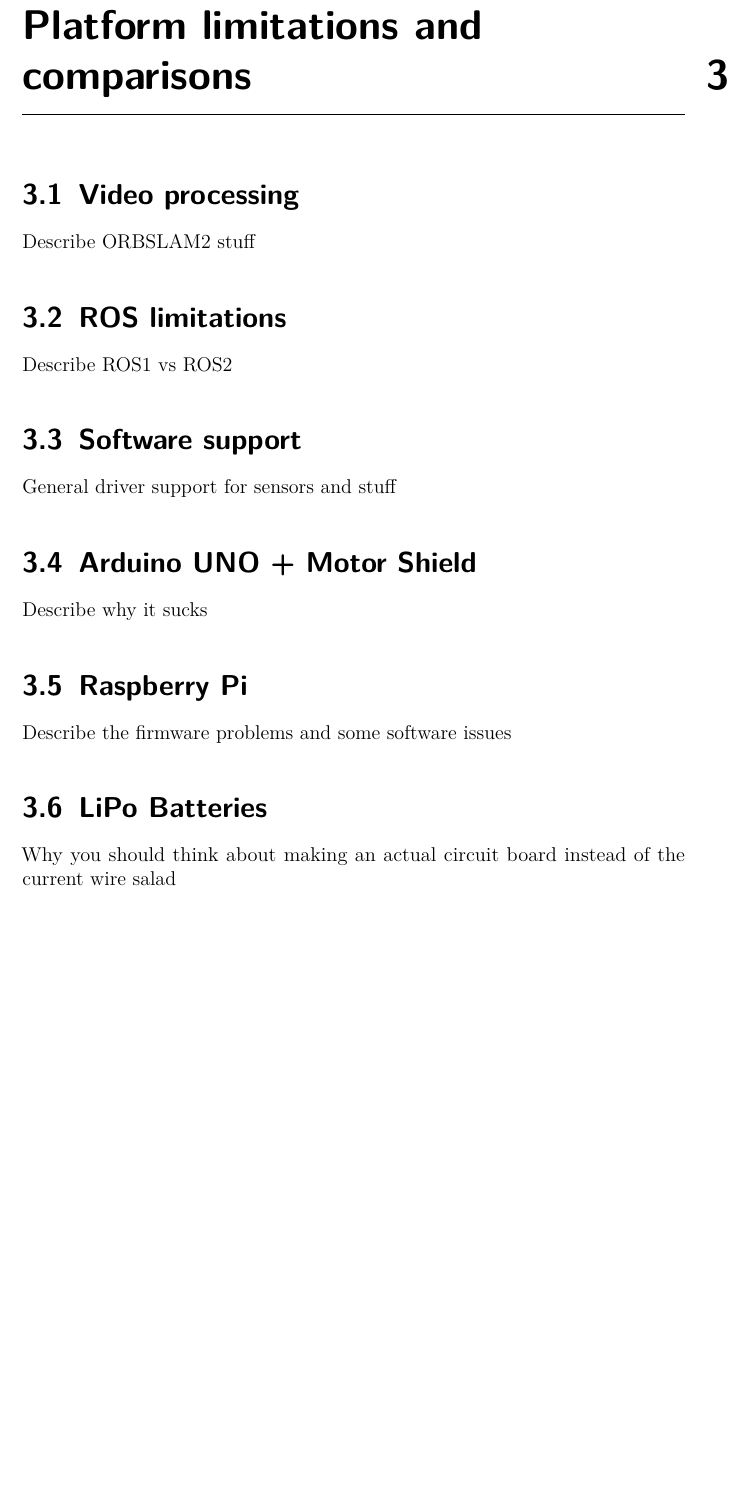
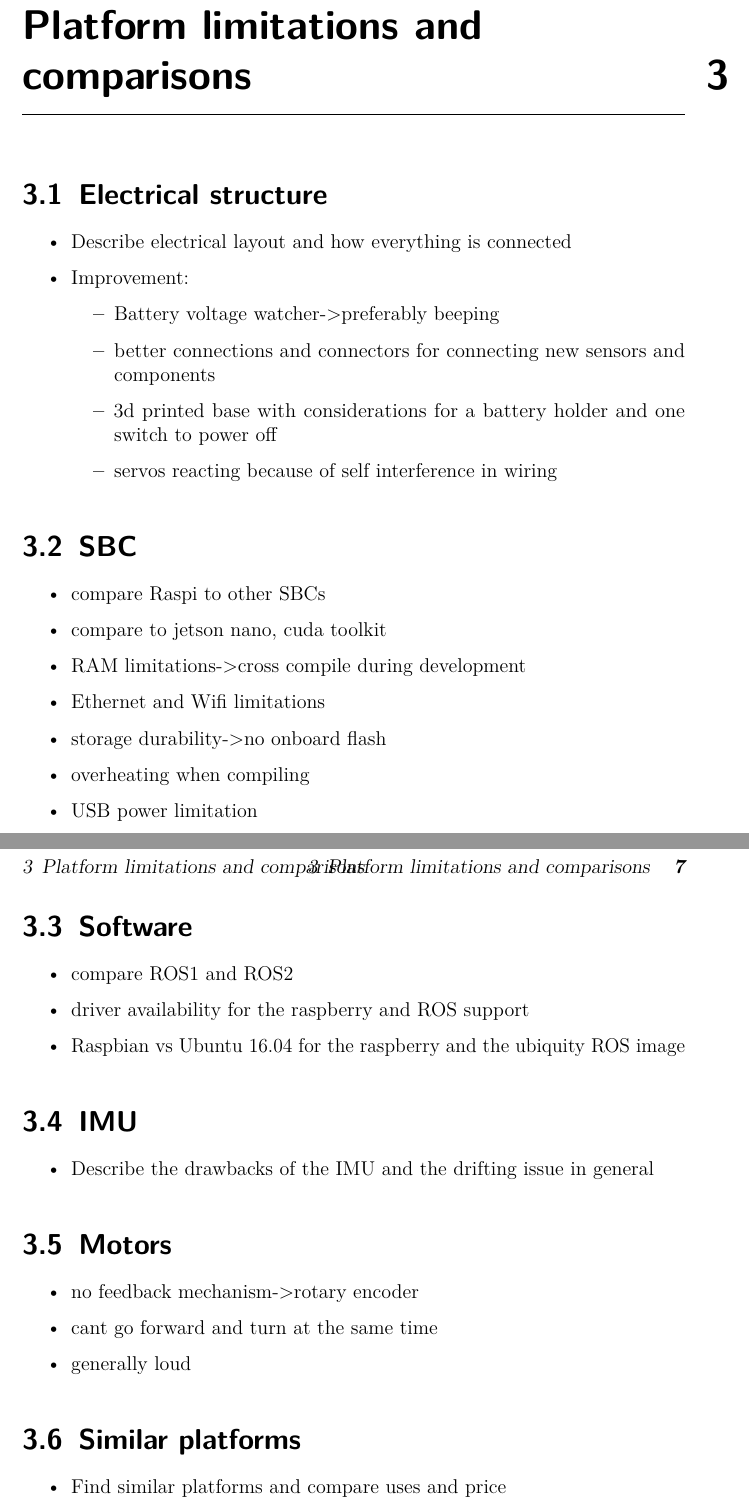
Before and after one commit to braineniac/garry_thesis, a LaTeX thesis (main.tex, which reads cha3.tex): part of page 13 of 13 before the commit and two parts of pages 13 and 14 of 14 after it, the two joined at a grey line, cut so that both start at the same text, the shorter picture padded with empty space. Compiled offline with pdfLaTeX.

Commit message:
expanded cha3

```diff
--- a/cha3.tex
+++ b/cha3.tex
@@ -1,20 +1,54 @@
 \chapter{Platform limitations and comparisons}\label{cha:PlatformLimits}
 
+%%%%%%%%%%%%%%%%%%%%%%%%%%%%%%%%%%%%%%%%%%%%%%%%%%%%%%%%%%%%%%%%%%%%%%%%%%%%%%%%%%%%%%%%%%%%%%%%%
+\section{Electrical structure}\label{sec:elec_struct}
+\begin{itemize}
+\item Describe electrical layout and how everything is connected
+\item Improvement:
+ \begin{itemize}
+  \item Battery voltage watcher->preferably beeping
+  \item better connections and connectors for connecting new sensors and components
+  \item 3d printed base with considerations for a battery holder and one switch to power off
+  \item servos reacting because of self interference in wiring
+ \end{itemize}
+\end{itemize}
 
-\section{Video processing}
-Describe ORBSLAM2 stuff
+%%%%%%%%%%%%%%%%%%%%%%%%%%%%%%%%%%%%%%%%%%%%%%%%%%%%%%%%%%%%%%%%%%%%%%%%%%%%%%%%%%%%%%%%%%%%%%%%%
+\section{SBC}\label{sec:sbc_lim}
+\begin{itemize}
+ \item compare Raspi to other SBCs
+ \item compare to jetson nano, cuda toolkit
+ \item RAM limitations->cross compile during development
+ \item Ethernet and Wifi limitations
+ \item storage durability->no onboard flash
+ \item overheating when compiling
+ \item USB power limitation
+\end{itemize}
 
-\section{ROS limitations}
-Describe ROS1 vs ROS2
+%%%%%%%%%%%%%%%%%%%%%%%%%%%%%%%%%%%%%%%%%%%%%%%%%%%%%%%%%%%%%%%%%%%%%%%%%%%%%%%%%%%%%%%%%%%%%%%%%
+\section{Software}\label{software_lim}
+\begin{itemize}
+ \item compare ROS1 and ROS2
+ \item driver availability for the raspberry and ROS support
+ \item Raspbian vs Ubuntu 16.04 for the raspberry and the ubiquity ROS image
+\end{itemize}
 
-\section{Software support}
-General driver support for sensors and stuff
+%%%%%%%%%%%%%%%%%%%%%%%%%%%%%%%%%%%%%%%%%%%%%%%%%%%%%%%%%%%%%%%%%%%%%%%%%%%%%%%%%%%%%%%%%%%%%%%%%
+\section{IMU}\label{imu_lim}
+\begin{itemize}
+ \item Describe the drawbacks of the IMU and the drifting issue in general
+\end{itemize}
 
-\section{Arduino UNO + Motor Shield}
-Describe why it sucks
+%%%%%%%%%%%%%%%%%%%%%%%%%%%%%%%%%%%%%%%%%%%%%%%%%%%%%%%%%%%%%%%%%%%%%%%%%%%%%%%%%%%%%%%%%%%%%%%%%
+\section{Motors}\label{motor_lim}
+\begin{itemize}
+ \item no feedback mechanism->rotary encoder
+ \item cant go forward and turn at the same time
+ \item generally loud
+\end{itemize}
 
-\section{Raspberry Pi}
-Describe the firmware problems and some software issues
-
-\section{LiPo Batteries}
-Why you should think about making an actual circuit board instead of the current wire salad
+%%%%%%%%%%%%%%%%%%%%%%%%%%%%%%%%%%%%%%%%%%%%%%%%%%%%%%%%%%%%%%%%%%%%%%%%%%%%%%%%%%%%%%%%%%%%%%%%%
+\section{Similar platforms}\label{sec:similar_platforms}
+\begin{itemize}
+ \item Find similar platforms and compare uses and price
+\end{itemize}
```
Also changed, not shown: cha2.tex (+1 -1 lines).
